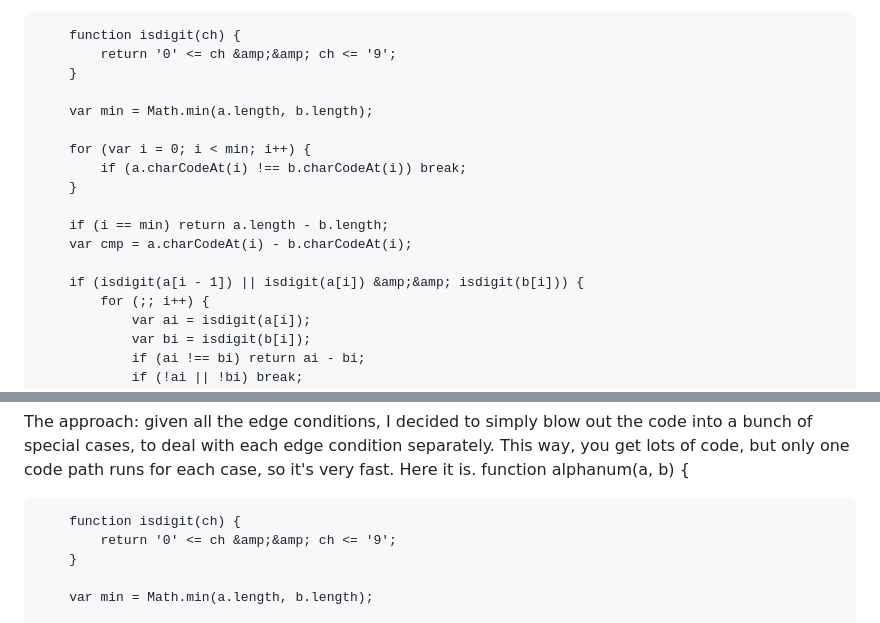
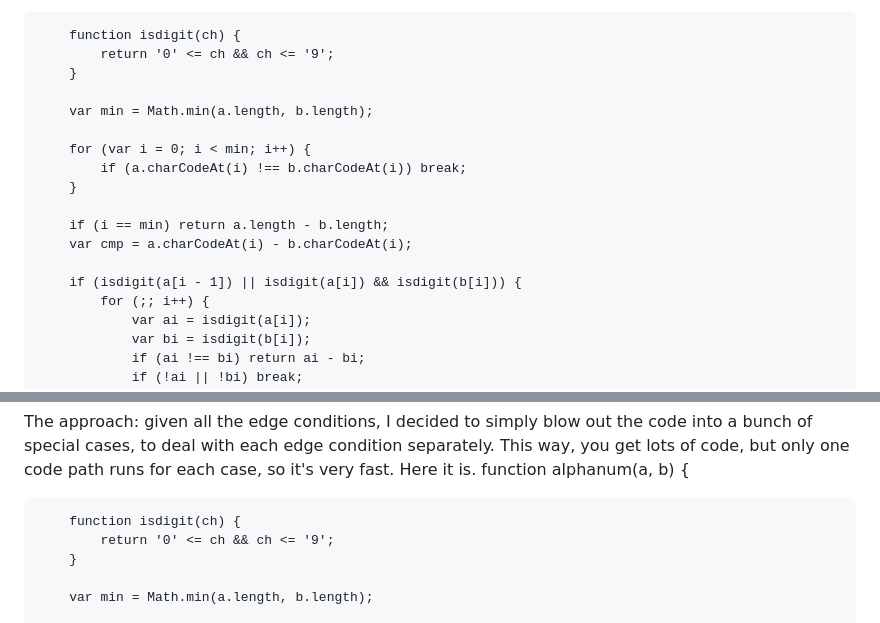
Before and after one commit to timkay/alphanum.timkay.com, a Markdown page: README.md, 2 parts joined by grey strips. Rendered like a GitHub page.

```diff
--- a/README.md
+++ b/README.md
@@ -74,7 +74,7 @@ My first implementation of alphanum did something similar, but I eventually move
     function alphanum(a, b) {
 
         function isdigit(ch) {
-            return '0' <= ch &amp;&amp; ch <= '9';
+            return '0' <= ch && ch <= '9';
         }
 
         var min = Math.min(a.length, b.length);
@@ -86,7 +86,7 @@ My first implementation of alphanum did something similar, but I eventually move
         if (i == min) return a.length - b.length;
         var cmp = a.charCodeAt(i) - b.charCodeAt(i);
 
-        if (isdigit(a[i - 1]) || isdigit(a[i]) &amp;&amp; isdigit(b[i])) {
+        if (isdigit(a[i - 1]) || isdigit(a[i]) && isdigit(b[i])) {
             for (;; i++) {
                 var ai = isdigit(a[i]);
                 var bi = isdigit(b[i]);
@@ -116,7 +116,7 @@ The approach: given all the edge conditions, I decided to simply blow out the co
     function alphanum(a, b) {
 
         function isdigit(ch) {
-            return '0' <= ch &amp;&amp; ch <= '9';
+            return '0' <= ch && ch <= '9';
         }
 
         var min = Math.min(a.length, b.length);
```
